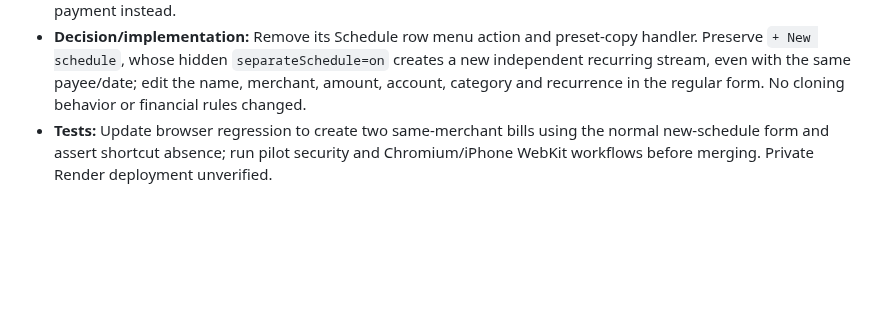
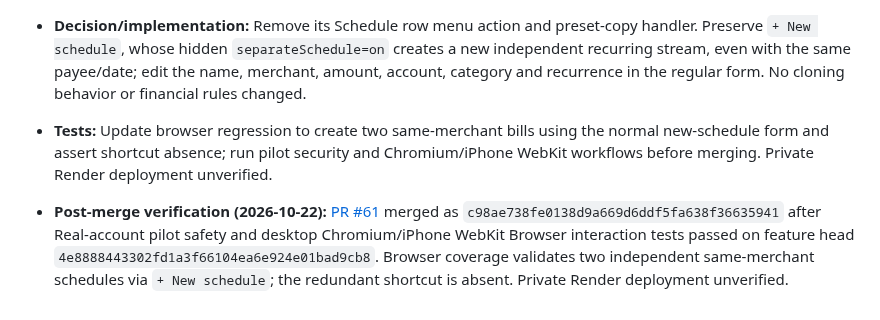
Before and after one commit to markbobthomas/household-ledger, a Markdown page: PROJECT_LEDGER.md, the part around the change. GitHub-like rendering; blank space fills up the shorter version.

Commit message:
docs: verify removal of Separate bill shortcut

```diff
--- a/PROJECT_LEDGER.md
+++ b/PROJECT_LEDGER.md
@@ -282,3 +282,5 @@ Use: **date — goal; decision; changes (or “no code change”); PR/commit; ch
 - **Request:** Remove the redundant “+ Separate bill” action and explain how to create a second independent payment instead.
 - **Decision/implementation:** Remove its Schedule row menu action and preset-copy handler. Preserve `+ New schedule`, whose hidden `separateSchedule=on` creates a new independent recurring stream, even with the same payee/date; edit the name, merchant, amount, account, category and recurrence in the regular form. No cloning behavior or financial rules changed.
 - **Tests:** Update browser regression to create two same-merchant bills using the normal new-schedule form and assert shortcut absence; run pilot security and Chromium/iPhone WebKit workflows before merging. Private Render deployment unverified.
+
+- **Post-merge verification (2026-10-22):** [PR #61](https://github.com/markbobthomas/household-ledger/pull/61) merged as `c98ae738fe0138d9a669d6ddf5fa638f36635941` after Real-account pilot safety and desktop Chromium/iPhone WebKit Browser interaction tests passed on feature head `4e8888443302fd1a3f66104ea6e924e01bad9cb8`. Browser coverage validates two independent same-merchant schedules via `+ New schedule`; the redundant shortcut is absent. Private Render deployment unverified.
```
